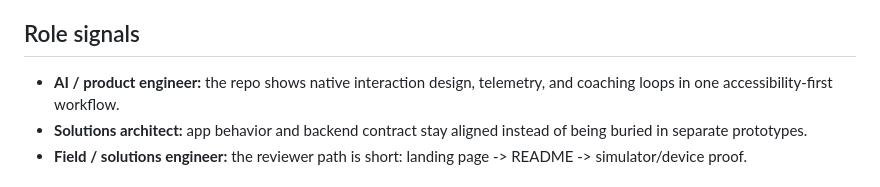
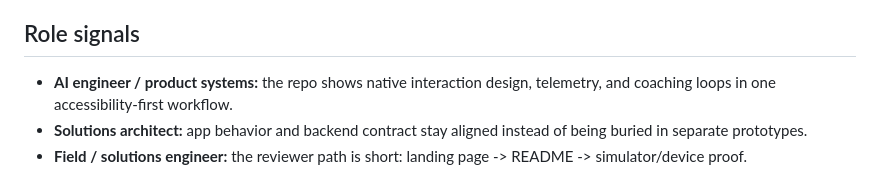
Before and after one commit to KIM3310/SteadyTap, a Markdown page: README.md, the part around the change. GitHub-like rendering.

Commit message:
fix README labels

```diff
--- a/README.md
+++ b/README.md
@@ -15,7 +15,7 @@ A reviewer can picture a user with an unsteady hand starting with calibration on
 - The landing page matters, but the convincing proof is still calibration, challenge, and trend review on the app itself.
 
 ## Role signals
-- **AI / product engineer:** the repo shows native interaction design, telemetry, and coaching loops in one accessibility-first workflow.
+- **AI engineer / product systems:** the repo shows native interaction design, telemetry, and coaching loops in one accessibility-first workflow.
 - **Solutions architect:** app behavior and backend contract stay aligned instead of being buried in separate prototypes.
 - **Field / solutions engineer:** the reviewer path is short: landing page -> README -> simulator/device proof.
 
```
